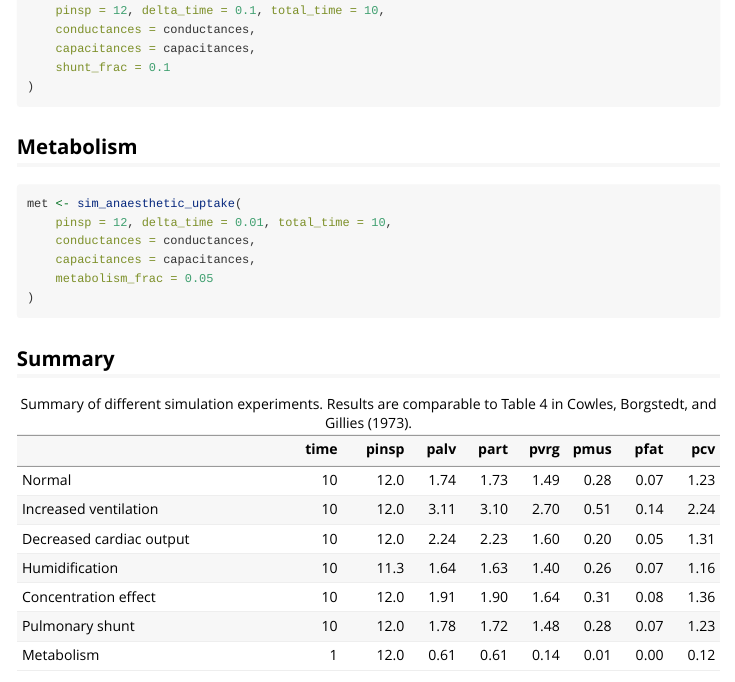
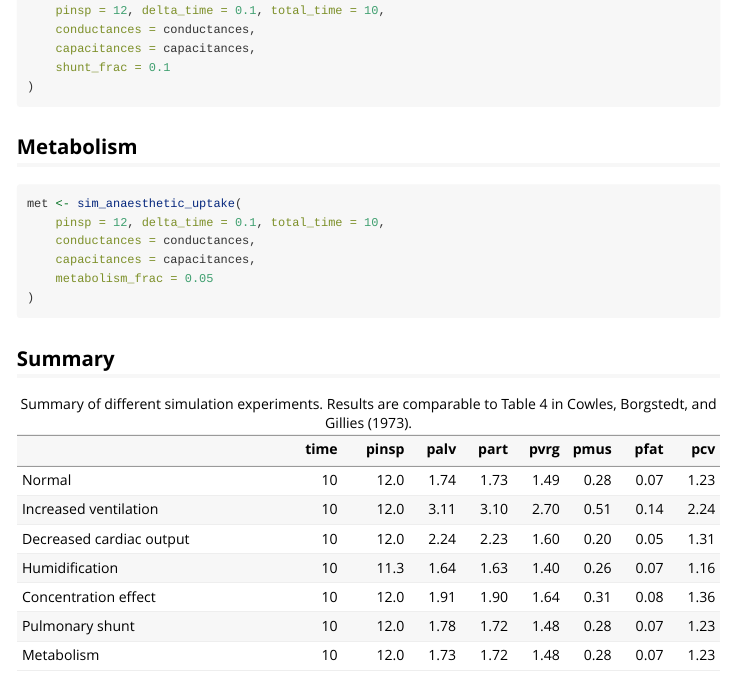
Before and after one commit to umg-minai/simva, an R Markdown document (vignettes/cowles1973.Rmd): the page in a window 1100 px wide, from 3680 px down. Rendered offline with R 4.5, knitr and Pandoc, with nearby package versions.

Commit message:
docs: fix metabolism delta_time

````diff
--- a/vignettes/cowles1973.Rmd
+++ b/vignettes/cowles1973.Rmd
@@ -193,7 +193,7 @@ psh <- sim_anaesthetic_uptake(
 
 ```{r sim-met}
 met <- sim_anaesthetic_uptake(
-    pinsp = 12, delta_time = 0.01, total_time = 10,
+    pinsp = 12, delta_time = 0.1, total_time = 10,
     conductances = conductances,
     capacitances = capacitances,
     metabolism_frac = 0.05
````
